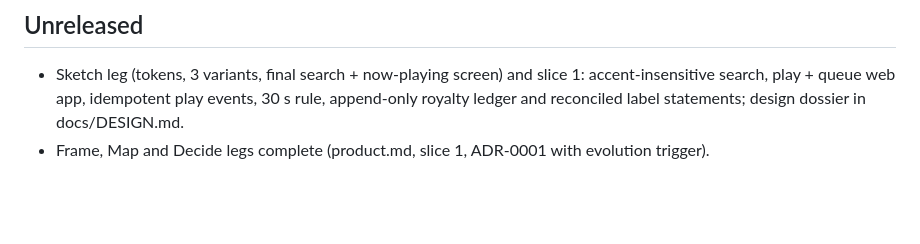
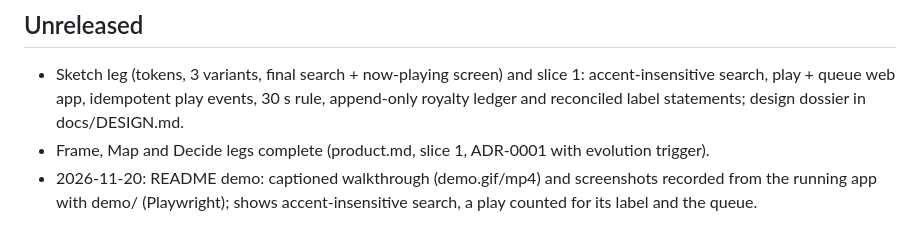
Before and after one commit to Legion91919/wavelength, a Markdown page: .agentic/changelog.md, the part around the change. Rendered like a GitHub page; blank space fills up the shorter version.

```diff
--- a/.agentic/changelog.md
+++ b/.agentic/changelog.md
@@ -3,3 +3,4 @@
 ## Unreleased
 - Sketch leg (tokens, 3 variants, final search + now-playing screen) and slice 1: accent-insensitive search, play + queue web app, idempotent play events, 30 s rule, append-only royalty ledger and reconciled label statements; design dossier in docs/DESIGN.md.
 - Frame, Map and Decide legs complete (product.md, slice 1, ADR-0001 with evolution trigger).
+- 2026-11-20: README demo: captioned walkthrough (demo.gif/mp4) and screenshots recorded from the running app with demo/ (Playwright); shows accent-insensitive search, a play counted for its label and the queue.
```
Also changed, not shown: README.md (+10 -0 lines), SECURITY.md (added, +30 -0 lines), docs/media/counted.png (added), docs/media/mobile.png (added), docs/media/queue.png (added), docs/media/search.png (added), 11 other files.
